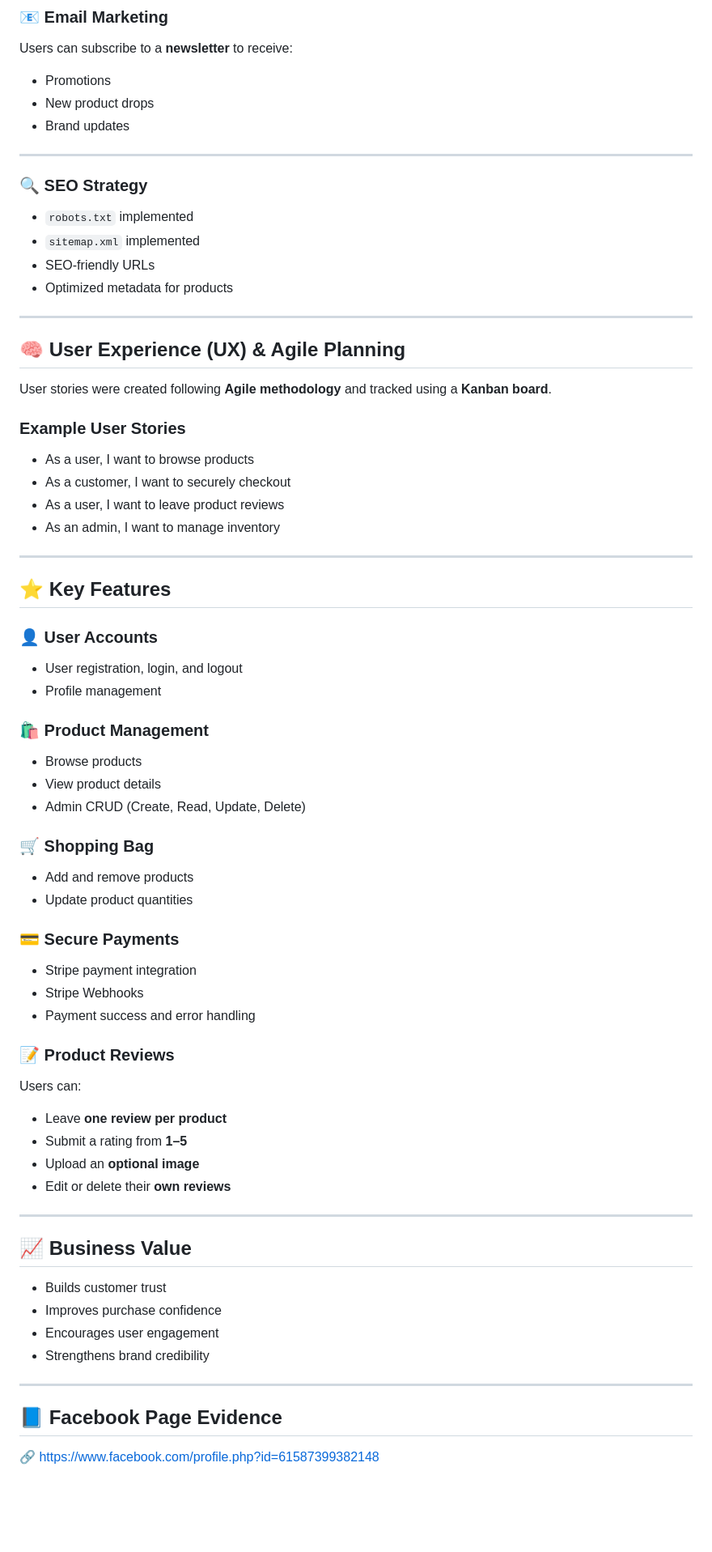
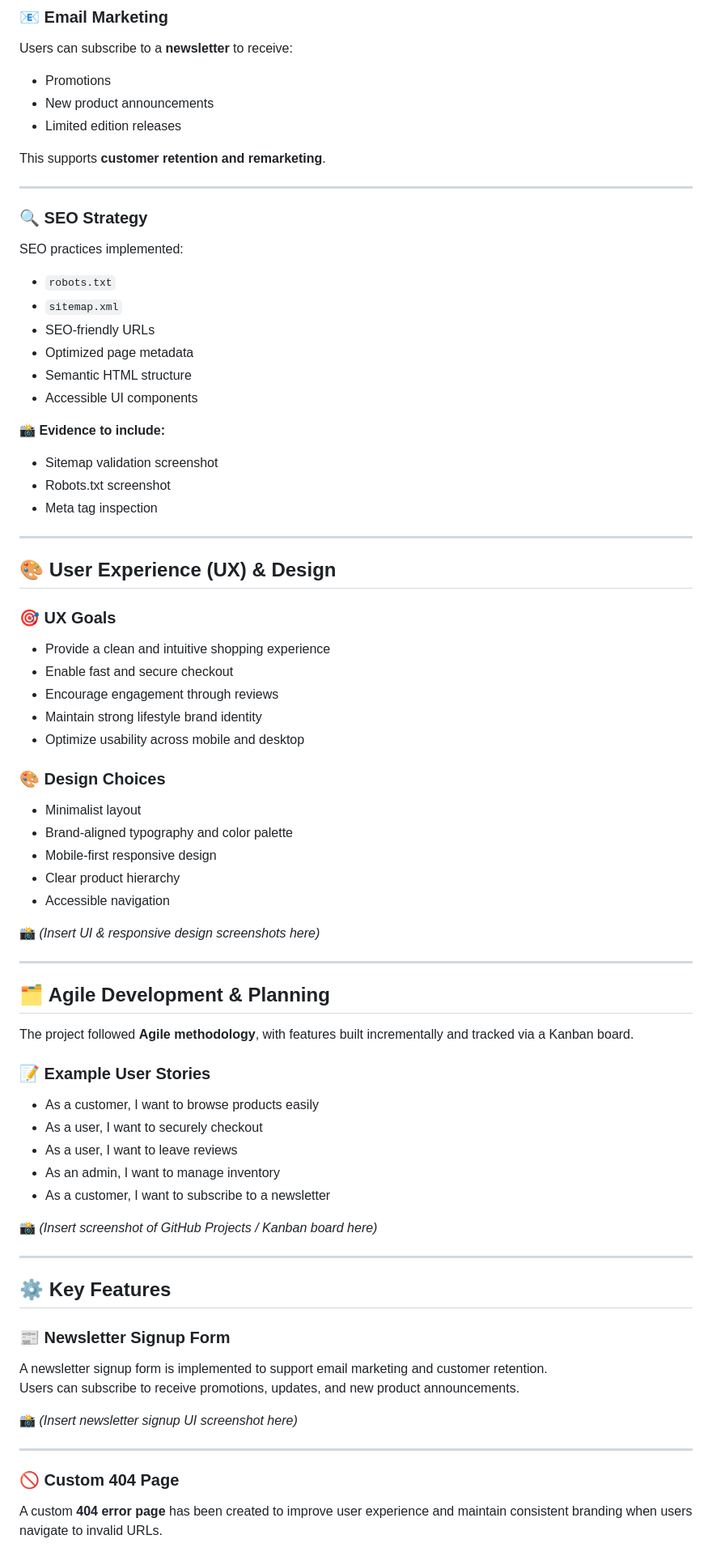
Before and after one commit to madlp24/le-frat, a Markdown page: README.md, the part around one of its changes. Shown at 81% size. GitHub-like rendering; blank space fills up the shorter version.

Commit message:
Readme file structure done

```diff
--- a/README.md
+++ b/README.md
@@ -74,71 +68,76 @@ Used for:
 Users can subscribe to a **newsletter** to receive:
 - Promotions
-- New product drops
-- Brand updates
+- New product announcements
+- Limited edition releases
+
+This supports **customer retention and remarketing**.
 
 ---
 
 ### 🔍 SEO Strategy
+SEO practices implemented:
+- `robots.txt`
+- `sitemap.xml`
+- SEO-friendly URLs
+- Optimized page metadata
+- Semantic HTML structure
+- Accessible UI components
 
-- `robots.txt` implemented
-- `sitemap.xml` implemented
-- SEO-friendly URLs
-- Optimized metadata for products
+📸 **Evidence to include:**
+- Sitemap validation screenshot
+- Robots.txt screenshot
+- Meta tag inspection
 
 ---
 
-## 🧠 User Experience (UX) & Agile Planning
+## 🎨 User Experience (UX) & Design
 
-User stories were created following **Agile methodology** and tracked using a **Kanban board**.
+### 🎯 UX Goals
+- Provide a clean and intuitive shopping experience
+- Enable fast and secure checkout
+- Encourage engagement through reviews
+- Maintain strong lifestyle brand identity
+- Optimize usability across mobile and desktop
 
-### Example User Stories
+### 🎨 Design Choices
+- Minimalist layout
+- Brand-aligned typography and color palette
+- Mobile-first responsive design
+- Clear product hierarchy
+- Accessible navigation
 
-- As a user, I want to browse products
-- As a customer, I want to securely checkout
-- As a user, I want to leave product reviews
-- As an admin, I want to manage inventory
+📸 *(Insert UI & responsive design screenshots here)*
 
 ---
 
-## ⭐ Key Features
+## 🗂️ Agile Development & Planning
 
-### 👤 User Accounts
-- User registration, login, and logout
-- Profile management
+The project followed **Agile methodology**, with features built incrementally and tracked via a Kanban board.
 
-### 🛍 Product Management
-- Browse products
-- View product details
-- Admin CRUD (Create, Read, Update, Delete)
+### 📝 Example User Stories
+- As a customer, I want to browse products easily
+- As a user, I want to securely checkout
+- As a user, I want to leave reviews
+- As an admin, I want to manage inventory
+- As a customer, I want to subscribe to a newsletter
 
-### 🛒 Shopping Bag
-- Add and remove products
-- Update product quantities
-
-### 💳 Secure Payments
-- Stripe payment integration
-- Stripe Webhooks
-- Payment success and error handling
-
-### 📝 Product Reviews
-Users can:
-- Leave **one review per product**
-- Submit a rating from **1–5**
-- Upload an **optional image**
-- Edit or delete their **own reviews**
+📸 *(Insert screenshot of GitHub Projects / Kanban board here)*
 
 ---
 
-## 📈 Business Value
+## ⚙️ Key Features
 
-- Builds customer trust
-- Improves purchase confidence
-- Encourages user engagement
-- Strengthens brand credibility
+
+### 📰 Newsletter Signup Form
+
+A newsletter signup form is implemented to support email marketing and customer retention.
+Users can subscribe to receive promotions, updates, and new product announcements.
+
+📸 *(Insert newsletter signup UI screenshot here)*
 
 ---
 
-## 📘 Facebook Page Evidence
+### 🚫 Custom 404 Page
 
-🔗 https://www.facebook.com/profile.php?id=61587399382148
+A custom **404 error page** has been created to improve user experience and maintain consistent branding when users navigate to invalid URLs.
 
```
Also changed, not shown: other parts of README.md (+241 -73 lines).
